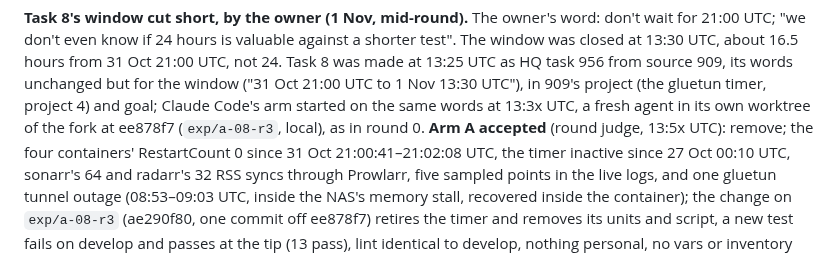
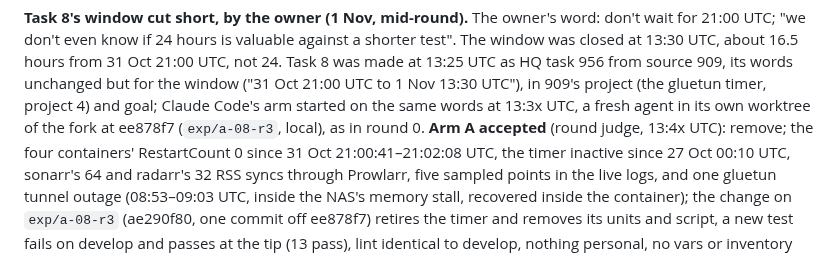
Before and after one commit to RusticPotatos/Endora, a Markdown page: docs/proposals/baseline-experiment-2026-10-28.md, the part around the change. Rendered like a GitHub page.

Commit message:
docs(experiment): arm A's judging time
Co-Authored-By: Claude Opus 5.5 <noreply@anthropic.com>

```diff
--- a/docs/proposals/baseline-experiment-2026-10-28.md
+++ b/docs/proposals/baseline-experiment-2026-10-28.md
@@ -568,7 +568,7 @@ closed at 13:30 UTC, about 16.5 hours from 31 Oct 21:00 UTC, not 24. Task 8 was
 as HQ task 956 from source 909, its words unchanged but for the window ("31 Oct 21:00 UTC to
 1 Nov 13:30 UTC"), in 909's project (the gluetun timer, project 4) and goal; Claude Code's arm
 started on the same words at 13:3x UTC, a fresh agent in its own worktree of the fork at
-ee878f7 (`exp/a-08-r3`, local), as in round 0. **Arm A accepted** (round judge, 13:5x UTC): remove; the four
+ee878f7 (`exp/a-08-r3`, local), as in round 0. **Arm A accepted** (round judge, 13:4x UTC): remove; the four
 containers' RestartCount 0 since 31 Oct 21:00:41–21:02:08 UTC, the timer inactive since 27 Oct
 00:10 UTC, sonarr's 64 and radarr's 32 RSS syncs through Prowlarr, five sampled points in the live
 logs, and one gluetun tunnel outage (08:53–09:03 UTC, inside the NAS's memory stall, recovered
```
